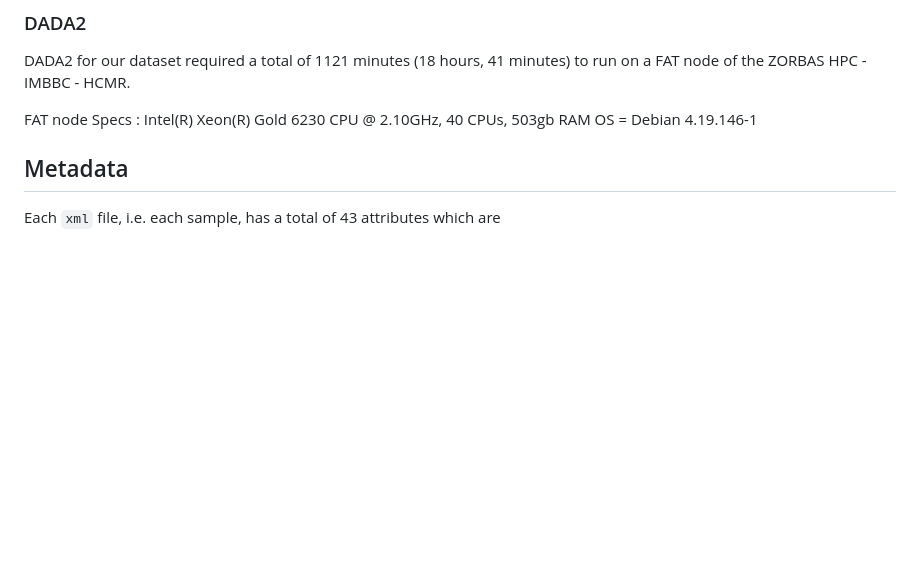
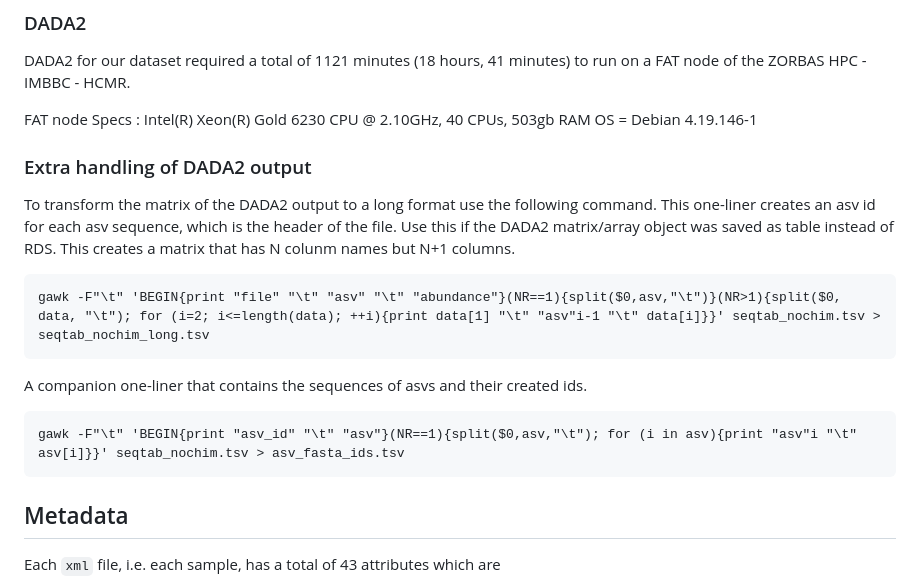
Before and after one commit to savvas-paragkamian/crete-soil-health, a Markdown page: README.md, the part around the change. GitHub-like rendering; blank space fills up the shorter version.

Commit message:
add notes for the awk one liner matrix to long

````diff
--- a/README.md
+++ b/README.md
@@ -72,6 +72,24 @@ to run on a FAT node of the ZORBAS HPC - IMBBC - HCMR.
 
 FAT node Specs : Intel(R) Xeon(R) Gold 6230 CPU @ 2.10GHz, 40 CPUs, 503gb RAM
 OS = Debian 4.19.146-1
+
+### Extra handling of DADA2 output
+
+To transform the matrix of the DADA2 output to a long format use the following
+command. This one-liner creates an asv id for each asv sequence, which is the
+header of the file. Use this if the DADA2 matrix/array object was saved as
+table instead of RDS. This creates a matrix that has N colunm names but N+1
+columns.
+
+
+```
+gawk -F"\t" 'BEGIN{print "file" "\t" "asv" "\t" "abundance"}(NR==1){split($0,asv,"\t")}(NR>1){split($0, data, "\t"); for (i=2; i<=length(data); ++i){print data[1] "\t" "asv"i-1 "\t" data[i]}}' seqtab_nochim.tsv > seqtab_nochim_long.tsv
+```
+
+A companion one-liner that contains the sequences of asvs and their created ids.
+```
+gawk -F"\t" 'BEGIN{print "asv_id" "\t" "asv"}(NR==1){split($0,asv,"\t"); for (i in asv){print "asv"i "\t" asv[i]}}' seqtab_nochim.tsv > asv_fasta_ids.tsv
+```
 
 ## Metadata
 
````
